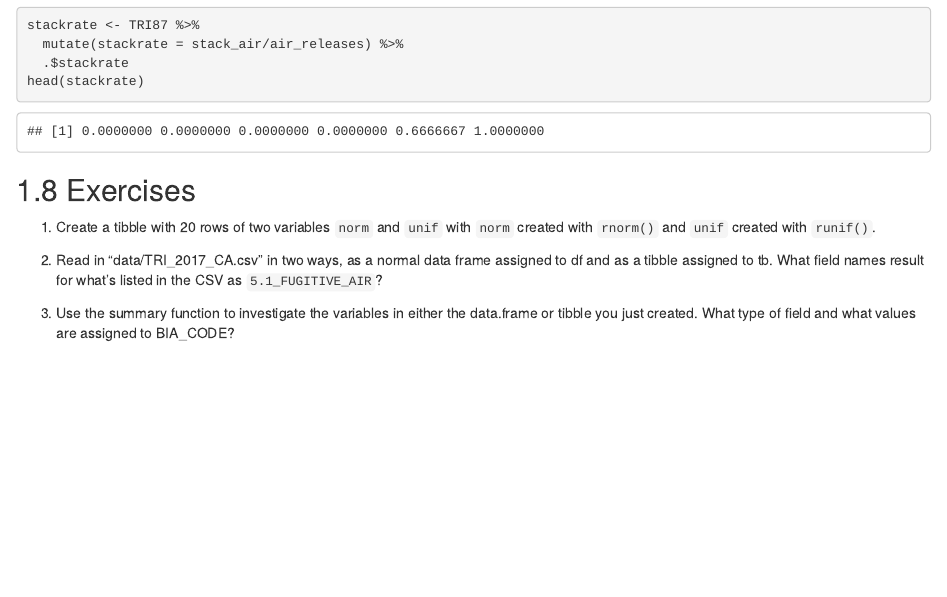
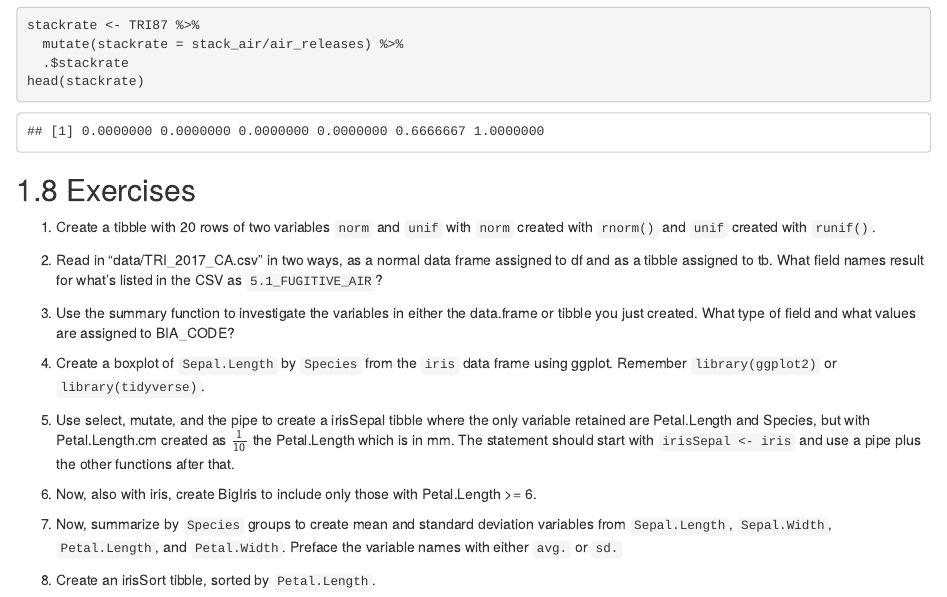
Before and after one commit to wwiskes/EnvDataSci, an R Markdown document (02-tidyverse.Rmd): the page in a window 1100 px wide, from 8980 px down. Rendered offline with R 4.5, knitr and Pandoc, with nearby package versions; drawn as R Markdown's standard HTML page in place of the format the file asks for; code that draws random numbers runs with fixed seeds of ours; some code elsewhere in the file could not run offline.

Commit message:
Exercises done for Chapters 2 and 3
Still need to do exercises for chapters 4 and 5.

````diff
--- a/02-tidyverse.Rmd
+++ b/02-tidyverse.Rmd
@@ -245,3 +245,24 @@ head(stackrate)
 2. Read in "data/TRI_2017_CA.csv" in two ways, as a normal data frame assigned to df and as a tibble assigned to tb. What field names result for what's listed in the CSV as `5.1_FUGITIVE_AIR`?
 
 3. Use the summary function to investigate the variables in either the data.frame or tibble you just created. What type of field and what values are assigned to BIA_CODE?
+
+4. Create a boxplot of `Sepal.Length` by `Species` from the `iris` data frame using ggplot. Remember `library(ggplot2)` or `library(tidyverse)`.
+
+5. Use select, mutate, and the pipe to create a irisSepal tibble where the only variable retained are Petal.Length and Species, but with Petal.Length.cm created as $\frac{1}{10}$ the Petal.Length which is in mm. The statement should start with `irisSepal <- iris` and use a pipe plus the other functions after that.
+
+6. Now, also with iris, create BigIris to include only those with Petal.Length >= 6.
+
+7. Now, summarize by `Species` groups to create mean and standard deviation variables from `Sepal.Length`, `Sepal.Width`, `Petal.Length`, and `Petal.Width`. Preface the variable names with either `avg.` or `sd.`
+
+```{r include=FALSE}
+library(dplyr)
+iris %>%
+  group_by(Species) %>%
+  summarize(Avg.Sepal.Length = mean(Sepal.Length),
+            Avg.Sepal.Width = mean(Sepal.Width),
+            Avg.Petal.Length = mean(Petal.Length),
+            Avg.Petal.Width = mean(Petal.Width))
+
+```
+
+8. Create an irisSort tibble, sorted by `Petal.Length`.
````
Also changed, not shown: 4 other files.
